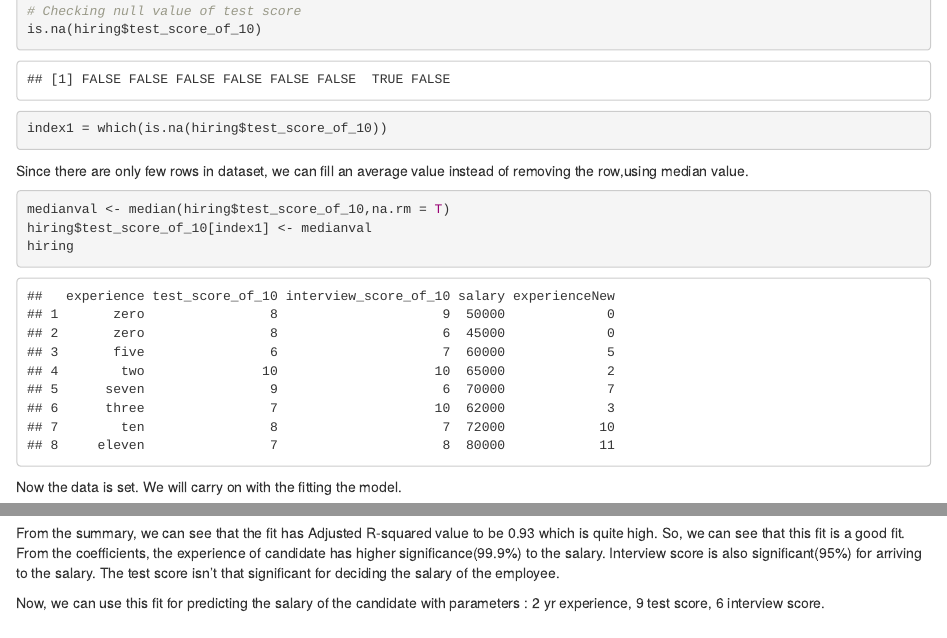
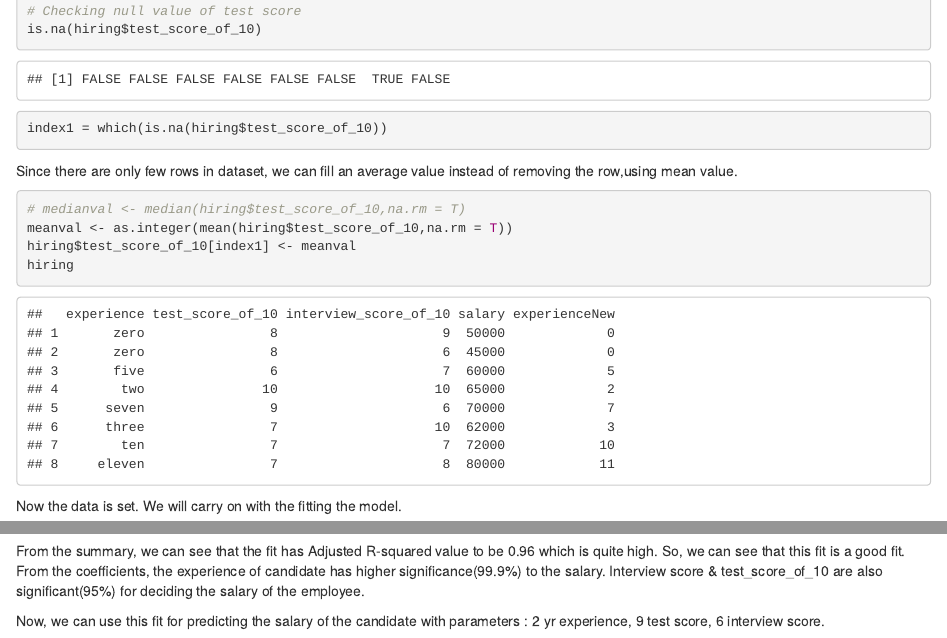
Before and after one commit to Harshie/MachineLearning, an R Markdown document (Linear_Regression/Linear_Regression_Example1_R/LinearRegression_Sample.Rmd): the page in a window 1100 px wide, from 1450 px down, and a second part further down, joined at a grey line. The pictures show the output file Linear_Regression/Linear_Regression_Example1_R/LinearRegression_Sample.html that the author committed with the source, opened offline.

Commit message:
mean update

````diff
--- a/Linear_Regression/Linear_Regression_Example1_R/LinearRegression_Sample.Rmd
+++ b/Linear_Regression/Linear_Regression_Example1_R/LinearRegression_Sample.Rmd
@@ -65,11 +65,12 @@ index1 = which(is.na(hiring$test_score_of_10))
 
 ```
 
-Since there are only few rows in dataset, we can fill an average value instead of removing the row,using median value.
+Since there are only few rows in dataset, we can fill an average value instead of removing the row,using mean value.
 
 ```{r median}
-medianval <- median(hiring$test_score_of_10,na.rm = T)
-hiring$test_score_of_10[index1] <- medianval
+# medianval <- median(hiring$test_score_of_10,na.rm = T)
+meanval <- as.integer(mean(hiring$test_score_of_10,na.rm = T))
+hiring$test_score_of_10[index1] <- meanval
 hiring
 ```
 Now the data is set. We will carry on with the fitting the model.
@@ -78,8 +79,8 @@ Now the data is set. We will carry on with the fitting the model.
 fit<- lm(salary~experienceNew+test_score_of_10+interview_score_of_10,data = hiring)
 summary(fit)
 ```
-From the summary, we can see that the fit has Adjusted R-squared value to be 0.93 which is quite high. So, we can see that this fit is a good fit.
-From the coefficients, the experience of candidate has higher significance(99.9%) to the salary. Interview score is also significant(95%) for arriving to the salary. The test score isn't that significant for deciding the salary of the employee.
+From the summary, we can see that the fit has Adjusted R-squared value to be 0.96 which is quite high. So, we can see that this fit is a good fit.
+From the coefficients, the experience of candidate has higher significance(99.9%) to the salary. Interview score & test_score_of_10 are also significant(95%) for deciding the salary of the employee.
 
 Now, we can use this fit for predicting the salary of the candidate with parameters : 2 yr experience, 9 test score, 6 interview score.
 
````
Also changed, not shown: Linear_Regression/Linear_Regression_Example1_R/LinearRegression_Sample.html, Linear_Regression/Linear_Regression_Example1_R/Linear_Regression_Example.pdf, Linear_Regression/Linear_Regression_Example1_R/LinearRegression_Sample.Rmd (4 more changed lines), 1 other file.
